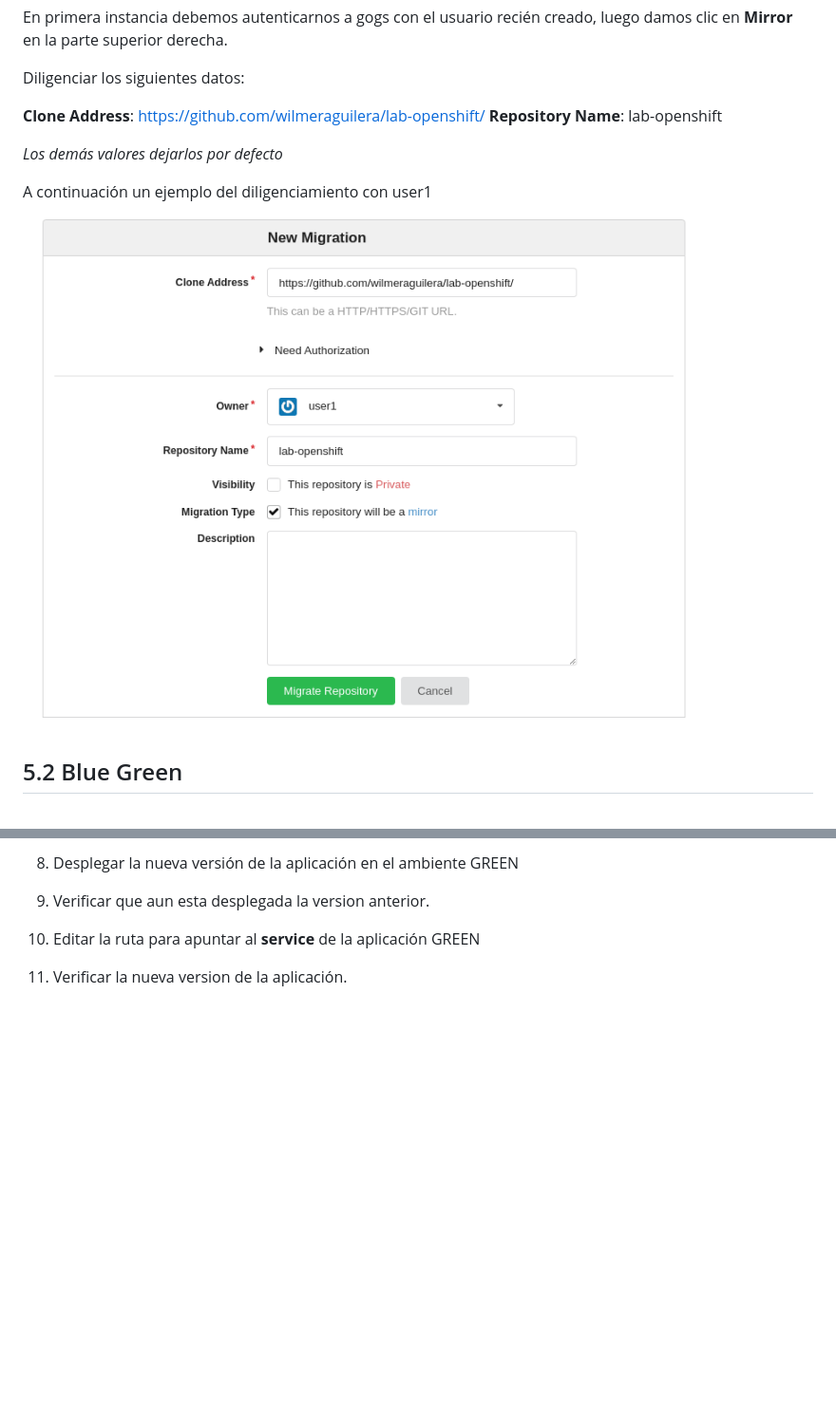
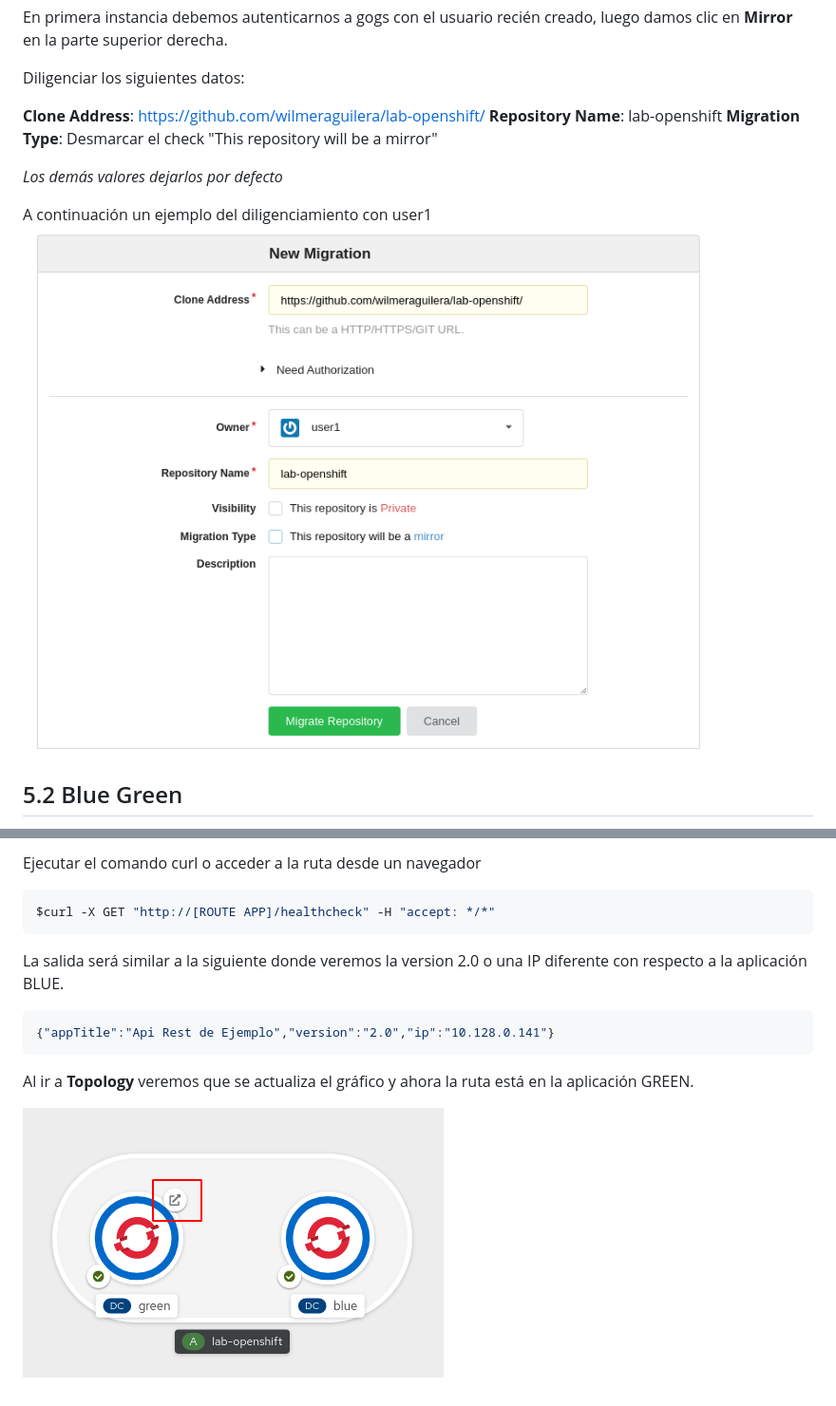
Before and after one commit to wilmeraguilera/lab-openshift, a Markdown page: labs/05.estrategias-despliegue.md, 2 parts joined by grey strips. Shown at 95% size. Drawn GitHub-style; pictures changed too: labs/img/blue-green-apps-topology-green.png (added), labs/img/gogs-migration-repo.png; blank space fills up the shorter version.

Commit message:
Ducumentación Workshop, estrategias de despliegue

````diff
--- a/labs/05.estrategias-despliegue.md
+++ b/labs/05.estrategias-despliegue.md
@@ -66,6 +66,7 @@ Diligenciar los siguientes datos:
 
 __Clone Address__: https://github.com/wilmeraguilera/lab-openshift/
 __Repository Name__: lab-openshift
+__Migration Type__: Desmarcar el check "This repository will be a mirror"
 
 *Los demás valores dejarlos por defecto*
 
@@ -123,8 +181,14 @@ curl -X GET "http://lab-openshift-apps-user1.[ROUTE APP]/healthcheck" -H "accept
 
-8. Desplegar la nueva versión de la aplicación en el ambiente GREEN
+Ejecutar el comando curl o acceder a la ruta desde un navegador
+```shell script
+$curl -X GET "http://[ROUTE APP]/healthcheck" -H "accept: */*"
+```
+La salida será similar a la siguiente donde veremos la version 2.0 o una IP diferente con respecto a la aplicación BLUE.
 
-9. Verificar que aun esta desplegada la version anterior.
+```shell script
+{"appTitle":"Api Rest de Ejemplo","version":"2.0","ip":"10.128.0.141"}
+```
 
-10. Editar la ruta para apuntar al __service__ de la aplicación GREEN
+Al ir a __Topology__ veremos que se actualiza el gráfico y ahora la ruta está en la aplicación GREEN.
 
-11. Verificar la nueva version de la aplicación.
+![blue-green-apps-topology-green](img/blue-green-apps-topology-green.png)
````
Also changed, not shown: other parts of labs/05.estrategias-despliegue.md (+60 -3 lines), labs/img/gogs-edit-file-commit.png (added), labs/img/gogs-edit-file.png (added).
